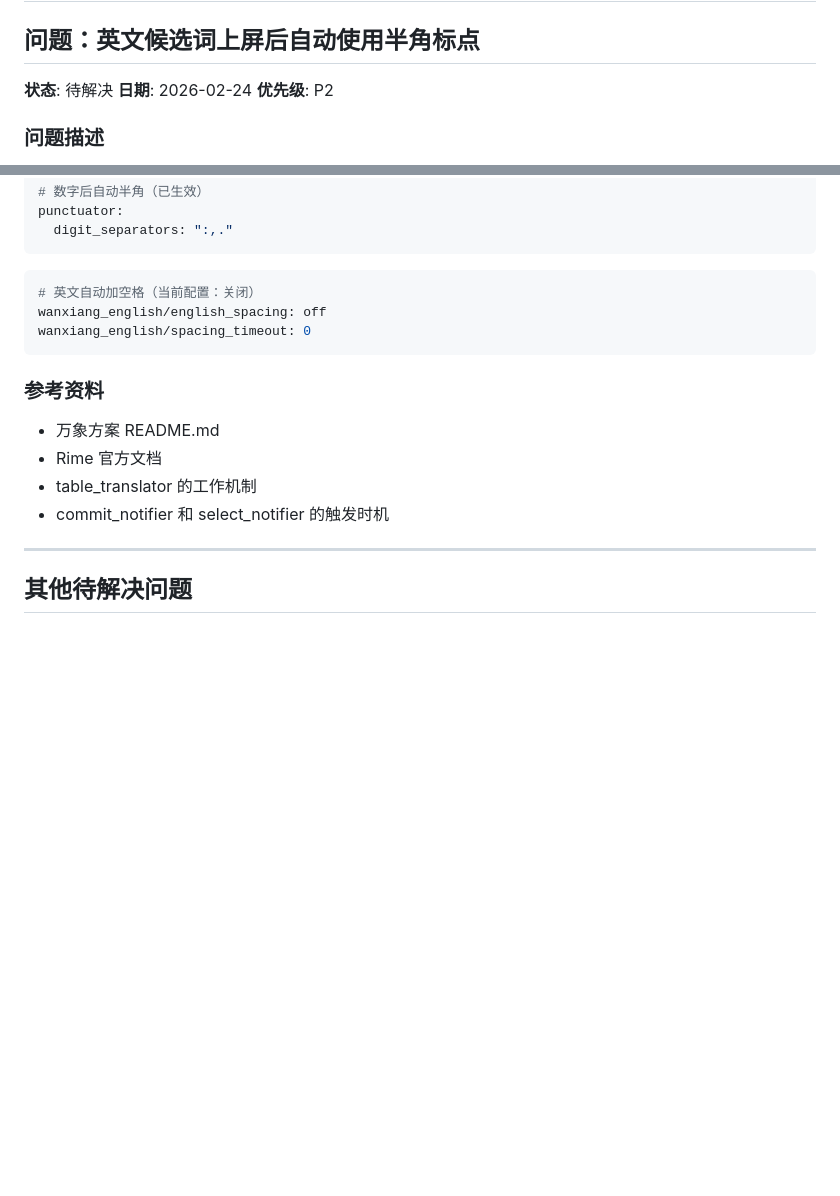
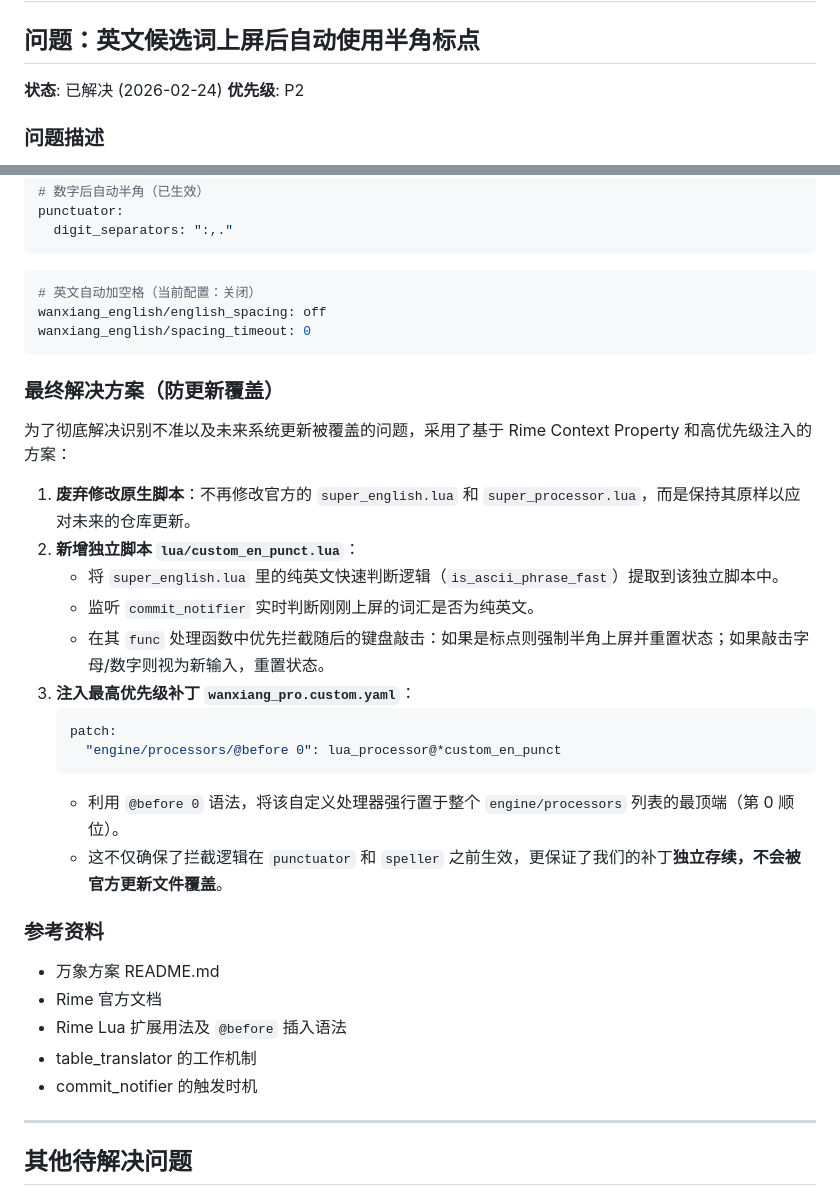
Before and after one commit to zhjnerv/rime-ice, a Markdown page: pending_issues.md, 2 parts joined by grey strips. Rendered like a GitHub page; blank space fills up the shorter version.

Commit message:
docs: update pending_issues.md with final english punctuation solution

````diff
--- a/pending_issues.md
+++ b/pending_issues.md
@@ -2,8 +2,7 @@
 
 ## 问题：英文候选词上屏后自动使用半角标点
 
-**状态**: 待解决
-**日期**: 2026-02-24
+**状态**: 已解决 (2026-02-24)
 **优先级**: P2
 
 ### 问题描述
@@ -138,11 +137,29 @@ wanxiang_english/english_spacing: off
 wanxiang_english/spacing_timeout: 0
 ```
 
+### 最终解决方案（防更新覆盖）
+
+为了彻底解决识别不准以及未来系统更新被覆盖的问题，采用了基于 Rime Context Property 和高优先级注入的方案：
+
+1. **废弃修改原生脚本**：不再修改官方的 `super_english.lua` 和 `super_processor.lua`，而是保持其原样以应对未来的仓库更新。
+2. **新增独立脚本 `lua/custom_en_punct.lua`**：
+   - 将 `super_english.lua` 里的纯英文快速判断逻辑（`is_ascii_phrase_fast`）提取到该独立脚本中。
+   - 监听 `commit_notifier` 实时判断刚刚上屏的词汇是否为纯英文。
+   - 在其 `func` 处理函数中优先拦截随后的键盘敲击：如果是标点则强制半角上屏并重置状态；如果敲击字母/数字则视为新输入，重置状态。
+3. **注入最高优先级补丁 `wanxiang_pro.custom.yaml`**：
+   ```yaml
+   patch:
+     "engine/processors/@before 0": lua_processor@*custom_en_punct
+   ```
+   - 利用 `@before 0` 语法，将该自定义处理器强行置于整个 `engine/processors` 列表的最顶端（第 0 顺位）。
+   - 这不仅确保了拦截逻辑在 `punctuator` 和 `speller` 之前生效，更保证了我们的补丁**独立存续，不会被官方更新文件覆盖**。
+
 ### 参考资料
 - 万象方案 README.md
 - Rime 官方文档
+- Rime Lua 扩展用法及 `@before` 插入语法
 - table_translator 的工作机制
-- commit_notifier 和 select_notifier 的触发时机
+- commit_notifier 的触发时机
 
 ---
 
````
